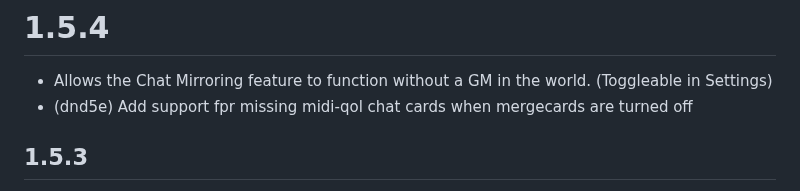
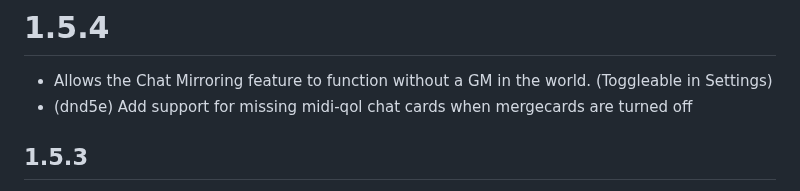
Before and after one commit to therealguy90/foundrytodiscord, a Markdown page: CHANGELOG.md, the part around the change. GitHub-like rendering.

Commit message:
fix typo

```diff
--- a/CHANGELOG.md
+++ b/CHANGELOG.md
@@ -1,7 +1,7 @@
 # 1.5.4
 
 - Allows the Chat Mirroring feature to function without a GM in the world. (Toggleable in Settings)
-- (dnd5e) Add support fpr missing midi-qol chat cards when mergecards are turned off
+- (dnd5e) Add support for missing midi-qol chat cards when mergecards are turned off
 
 ## 1.5.3
 
```
